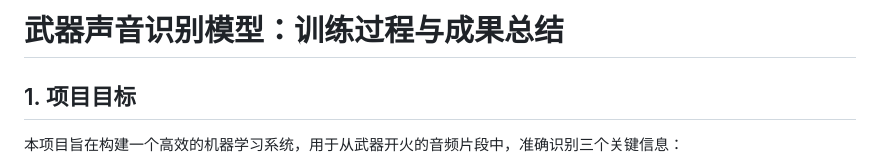
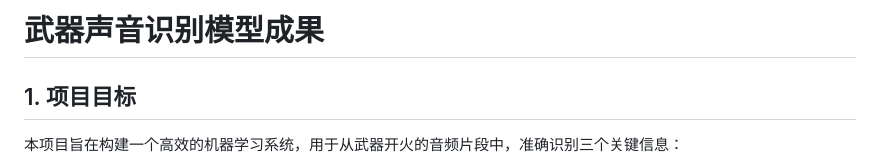
Before and after one commit to stlin256/pubg_weapon_system, a Markdown page: SOUNDS_REPORT.md, the part around the change. Drawn GitHub-style.

```diff
--- a/SOUNDS_REPORT.md
+++ b/SOUNDS_REPORT.md
@@ -1,4 +1,4 @@
-# 武器声音识别模型：训练过程与成果总结
+# 武器声音识别模型成果
 
 ## 1. 项目目标
 
```
Also changed, not shown: README.md (+97 -78 lines).
